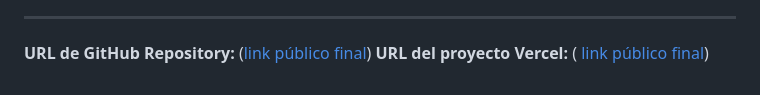
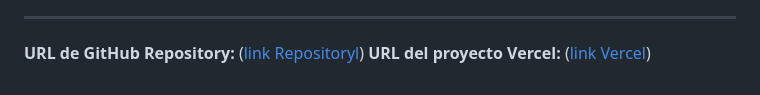
Before and after one commit to hugotorrent/PFO1_LandingPage_TorrentHugo, a Markdown page: README.md, the part around the change. Drawn GitHub-style.

```diff
--- a/README.md
+++ b/README.md
@@ -53,5 +53,5 @@ Este repositorio contiene el Trabajo Práctico (TP) correspondiente a la Prácti
 - [x] Se añadieron comentarios adicionales donde se describan decisiones de diseño o la lógica de implementación.
 
 ---
-**URL de GitHub Repository:** ([link público final](https://github.com/hugotorrent/PFO1_LandingPage_TorrentHugo))
-**URL del proyecto Vercel:** ([ link público final](https://pfo-1-landing-page-torrent-hugo.vercel.app/))
+**URL de GitHub Repository:** ([link Repositoryl](https://github.com/hugotorrent/PFO1_LandingPage_TorrentHugo))
+**URL del proyecto Vercel:** ([link Vercel](https://pfo-1-landing-page-torrent-hugo.vercel.app/))
```
